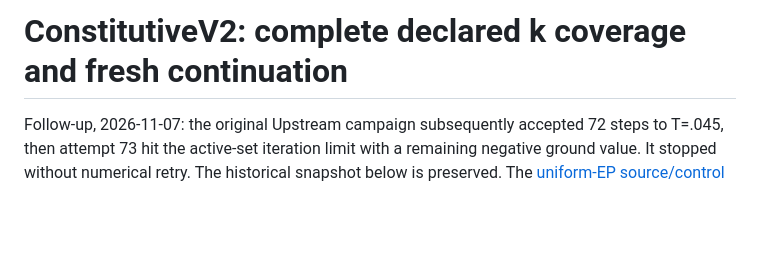
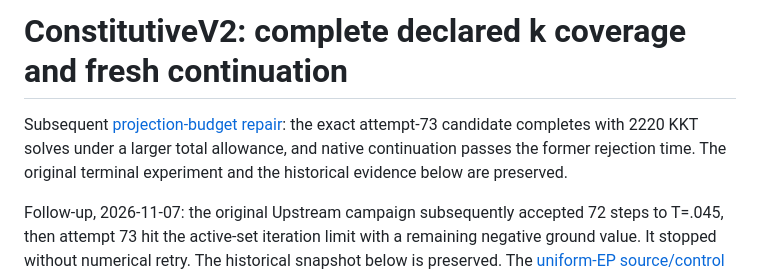
Before and after one commit to jiaweiwancn/nektar-v2026, a Markdown page: docs/plans/cls-epawf-pimple-constitutive-v2.md, the part around the change. Drawn GitHub-style; blank space fills up the shorter version.

Commit message:
Report exact projection repair and native continuation through T=.05

```diff
--- a/docs/plans/cls-epawf-pimple-constitutive-v2.md
+++ b/docs/plans/cls-epawf-pimple-constitutive-v2.md
@@ -1,4 +1,9 @@
 # ConstitutiveV2: complete declared k coverage and fresh continuation
+
+Subsequent [projection-budget repair](cls-epawf-pimple-projection-budget-repair.md):
+the exact attempt-73 candidate completes with 2220 KKT solves under a larger
+total allowance, and native continuation passes the former rejection time.
+The original terminal experiment and the historical evidence below are preserved.
 
 Follow-up, 2026-11-07: the original Upstream campaign subsequently accepted
 72 steps to T=.045, then attempt 73 hit the active-set iteration limit with
```
Also changed, not shown: docs/plans/cls-epawf-pimple-projection-budget-repair.md (added, +410 -0 lines), docs/plans/cls-epawf-pimple-uniform-ep-flat.md (+5 -0 lines), docs/plans/cls-epawf-pimple-projection-budget-repair-evidence/projection-and-budget.png (added), docs/plans/cls-epawf-pimple-projection-budget-repair-evidence/uniform-continuation.png (added), 3 other files.
